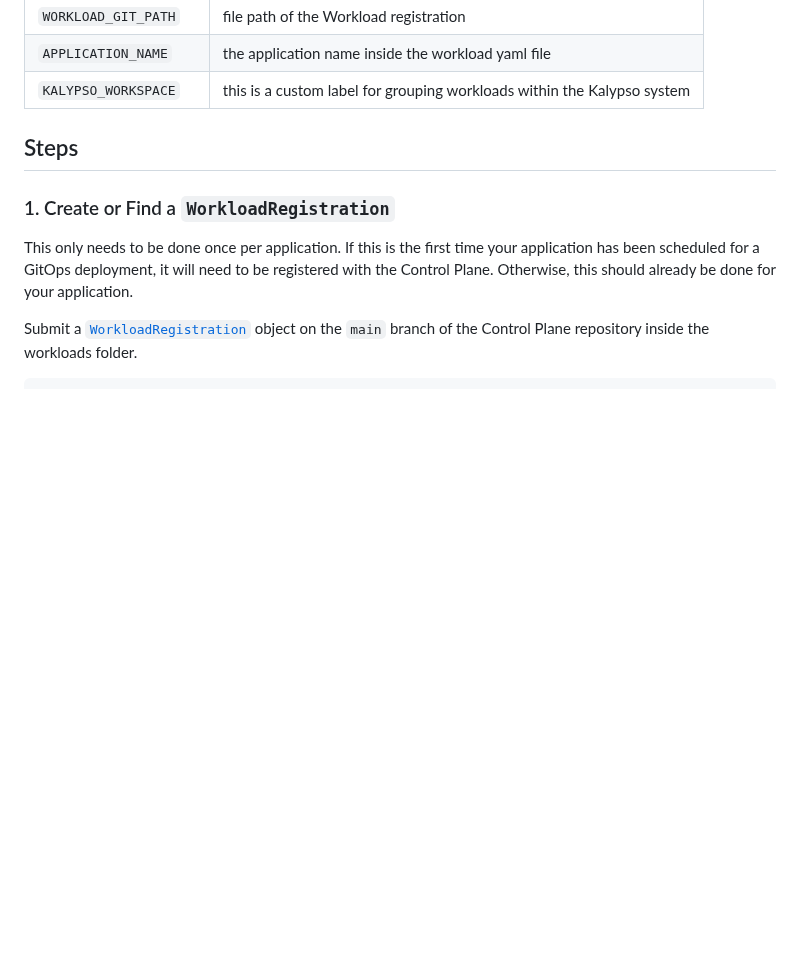
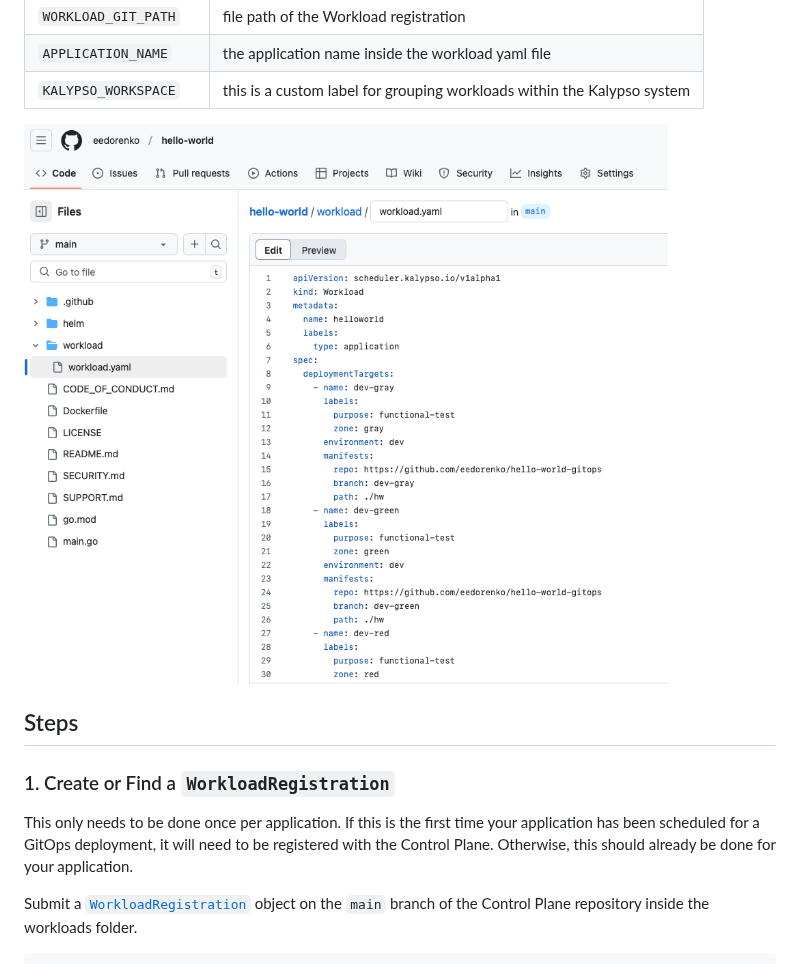
Before and after one commit to microsoft/kalypso, a Markdown page: docs/run-books/platform-team-schedules-applications-for-deployment.md, the part around the change. GitHub-like rendering; pictures changed too: docs/run-books/images/workload.png (added); blank space fills up the shorter version.

```diff
--- a/docs/run-books/platform-team-schedules-applications-for-deployment.md
+++ b/docs/run-books/platform-team-schedules-applications-for-deployment.md
@@ -49,6 +49,7 @@ Collect the following values for use later in this run book.
 | `APPLICATION_NAME`    | the application name inside the workload yaml file                      |
 | `KALYPSO_WORKSPACE`   | this is a custom label for grouping workloads within the Kalypso system |
 
+![workload](./images/workload.png)
 
 ## Steps
 
```
Also changed, not shown: docs/run-books/platform-team-manages-platform-configuration.md (+10 -6 lines), docs/run-books/images/eu-config.png (added), docs/run-books/images/platform-gitops-pr.png (added).
